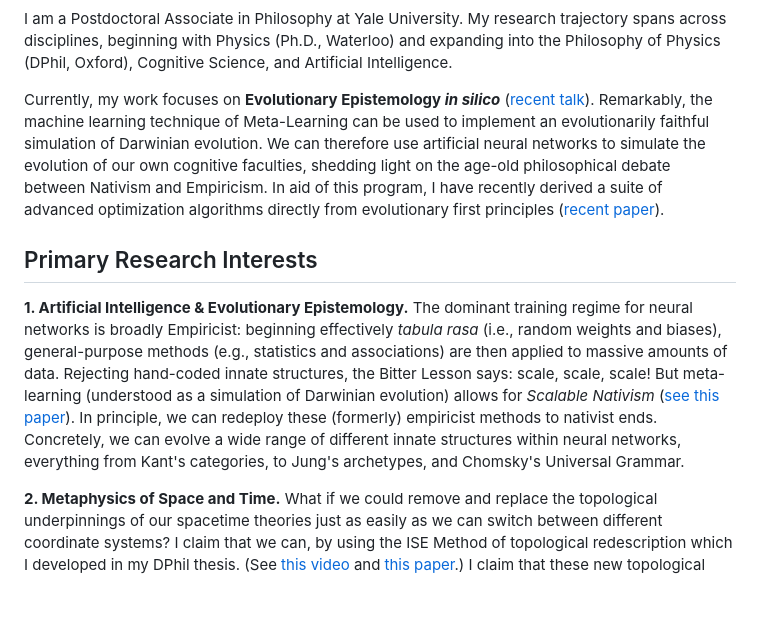
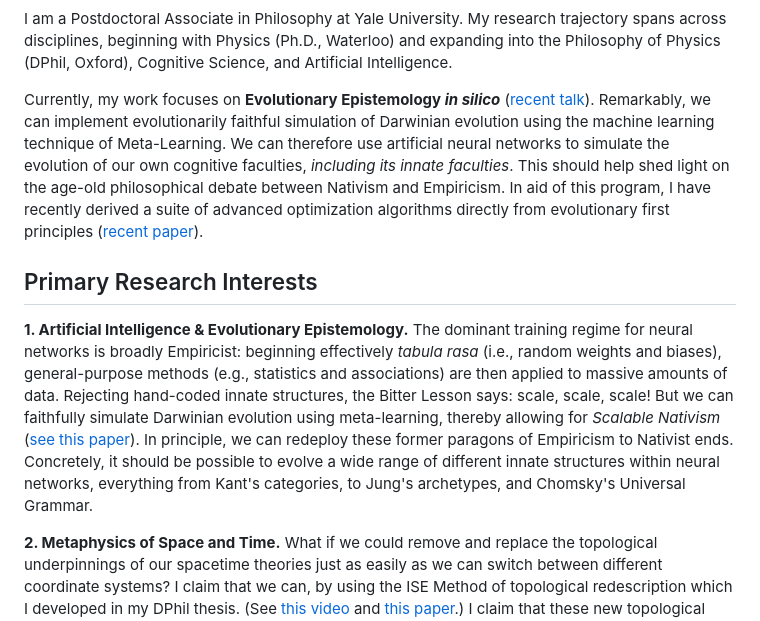
Before and after one commit to DanielGrimmer/danielgrimmer.github.io, a Markdown page: _pages/about.md, the part around the change. Drawn GitHub-style; blank space fills up the shorter version.

Commit message:
Refine Evolutionary Epistemology section in about.md
Revised the section on Evolutionary Epistemology to clarify the role of Meta-Learning in simulating Darwinian evolution and its implications for cognitive faculties. Adjusted language for better readability and coherence.

```diff
--- a/_pages/about.md
+++ b/_pages/about.md
@@ -29,12 +29,12 @@ latest_posts:
 
 I am a Postdoctoral Associate in Philosophy at Yale University. My research trajectory spans across disciplines, beginning with Physics (Ph.D., Waterloo) and expanding into the Philosophy of Physics (DPhil, Oxford), Cognitive Science, and Artificial Intelligence.
 
-Currently, my work focuses on **Evolutionary Epistemology _in silico_** ([recent talk](https://www.youtube.com/playlist?list=PLrJKZOWDalkVMqSXykVyW3GQY5OzeL2iu)). Remarkably, the machine learning technique of Meta-Learning can be used to implement an evolutionarily faithful simulation of Darwinian evolution. We can therefore use artificial neural networks to simulate the evolution of our own cognitive faculties, shedding light on the age-old philosophical debate between Nativism and Empiricism. In aid of this program, I have recently derived a suite of advanced optimization algorithms directly from evolutionary first principles ([recent paper](https://github.com/DanielGrimmer/adam-dls)).
+Currently, my work focuses on **Evolutionary Epistemology _in silico_** ([recent talk](https://www.youtube.com/playlist?list=PLrJKZOWDalkVMqSXykVyW3GQY5OzeL2iu)). Remarkably, we can implement evolutionarily faithful simulation of Darwinian evolution using the machine learning technique of Meta-Learning. We can therefore use artificial neural networks to simulate the evolution of our own cognitive faculties, _including its innate faculties_. This should help shed light on the age-old philosophical debate between Nativism and Empiricism. In aid of this program, I have recently derived a suite of advanced optimization algorithms directly from evolutionary first principles ([recent paper](https://github.com/DanielGrimmer/adam-dls)).
 
 ## Primary Research Interests
 
 **1. Artificial Intelligence & Evolutionary Epistemology.**
-The dominant training regime for neural networks is broadly Empiricist: beginning effectively _tabula rasa_ (i.e., random weights and biases), general-purpose methods (e.g., statistics and associations) are then applied to massive amounts of data. Rejecting hand-coded innate structures, the Bitter Lesson says: scale, scale, scale! But meta-learning (understood as a simulation of Darwinian evolution) allows for _Scalable Nativism_ ([see this paper](https://philsci-archive.pitt.edu/28373/)). In principle, we can redeploy these (formerly) empiricist methods to nativist ends. Concretely, we can evolve a wide range of different innate structures within neural networks, everything from Kant's categories, to Jung's archetypes, and Chomsky's Universal Grammar.
+The dominant training regime for neural networks is broadly Empiricist: beginning effectively _tabula rasa_ (i.e., random weights and biases), general-purpose methods (e.g., statistics and associations) are then applied to massive amounts of data. Rejecting hand-coded innate structures, the Bitter Lesson says: scale, scale, scale! But we can faithfully simulate Darwinian evolution using meta-learning, thereby allowing for _Scalable Nativism_ ([see this paper](https://philsci-archive.pitt.edu/28373/)). In principle, we can redeploy these former paragons of Empiricism to Nativist ends. Concretely, it should be possible to evolve a wide range of different innate structures within neural networks, everything from Kant's categories, to Jung's archetypes, and Chomsky's Universal Grammar.
 
 **2. Metaphysics of Space and Time.**
 What if we could remove and replace the topological underpinnings of our spacetime theories just as easily as we can switch between different coordinate systems? I claim that we can, by using the ISE Method of topological redescription which I developed in my DPhil thesis. (See [this video](https://www.youtube.com/watch?v=prX1KTB1Jl0) and [this paper](https://arxiv.org/abs/2306.08110).) I claim that these new topological redescription techniques lead us to a conventionalist/neo-Kantian view of spacetime topology which I call the _Dynamics-First View of Spacetime Topology_ ([see this paper](https://arxiv.org/abs/2308.14146)). For instance, in cases of spacetime-dualities (e.g., AdS-CFT) two different species might evolve radically different spatial intuitions and, relatedly, different ontologies/mereologies. Who then is right about the world's fundamental metaphysics?
```
